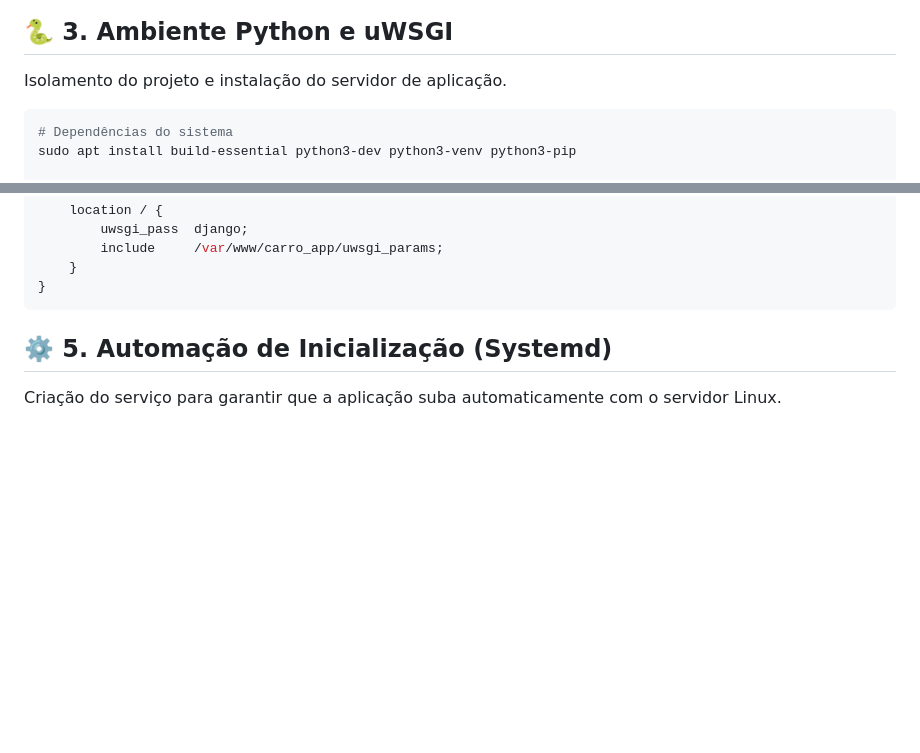
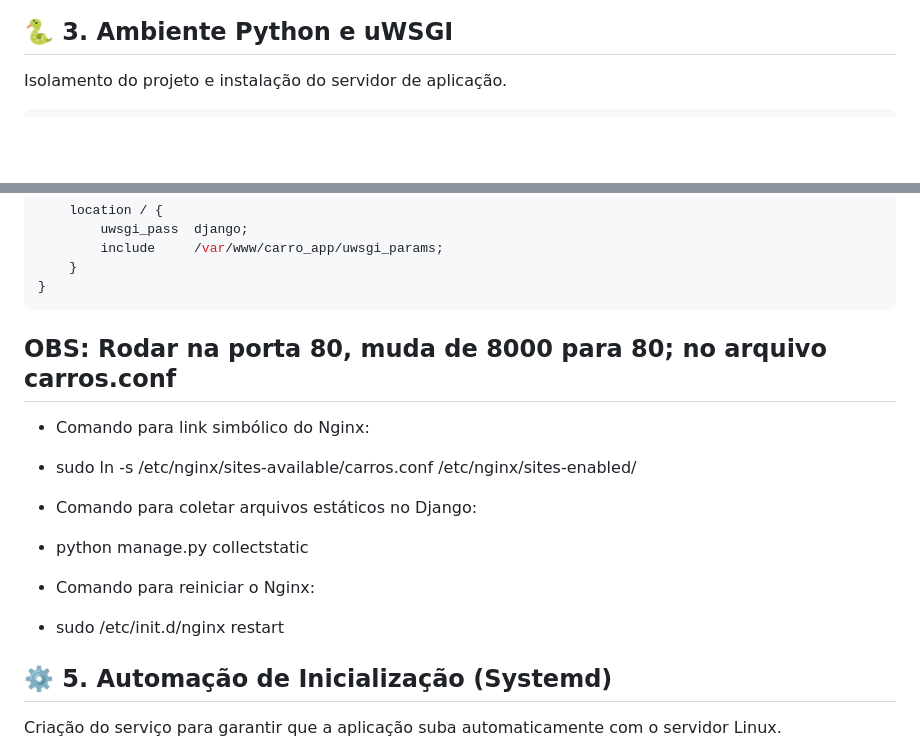
Before and after one commit to silviojpa/carro_app, a Markdown page: README.md, 2 parts joined by grey strips. Drawn GitHub-style; blank space fills up the shorter version.

`````diff
--- a/README.md
+++ b/README.md
@@ -72,9 +72,6 @@ ssh -T git@github.com
 Isolamento do projeto e instalação do servidor de aplicação.
 
 ```Bash
-# Dependências do sistema
-sudo apt install build-essential python3-dev python3-venv python3-pip
-
 # Configuração da venv e pacotes
 cd /var/www/carro_app
 python3 -m venv venv
@@ -146,6 +143,16 @@ server {
     }
 }
 ````
+## OBS: Rodar na porta 80, muda de 8000 para 80; no arquivo carros.conf
+- Comando para link simbólico do Nginx:
+* sudo ln -s /etc/nginx/sites-available/carros.conf /etc/nginx/sites-enabled/
+
+- Comando para coletar arquivos estáticos no Django:
+* python manage.py collectstatic
+
+- Comando para reiniciar o Nginx:
+* sudo /etc/init.d/nginx restart
+
 
 ## ⚙️ 5. Automação de Inicialização (Systemd)
 Criação do serviço para garantir que a aplicação suba automaticamente com o servidor Linux.
`````
